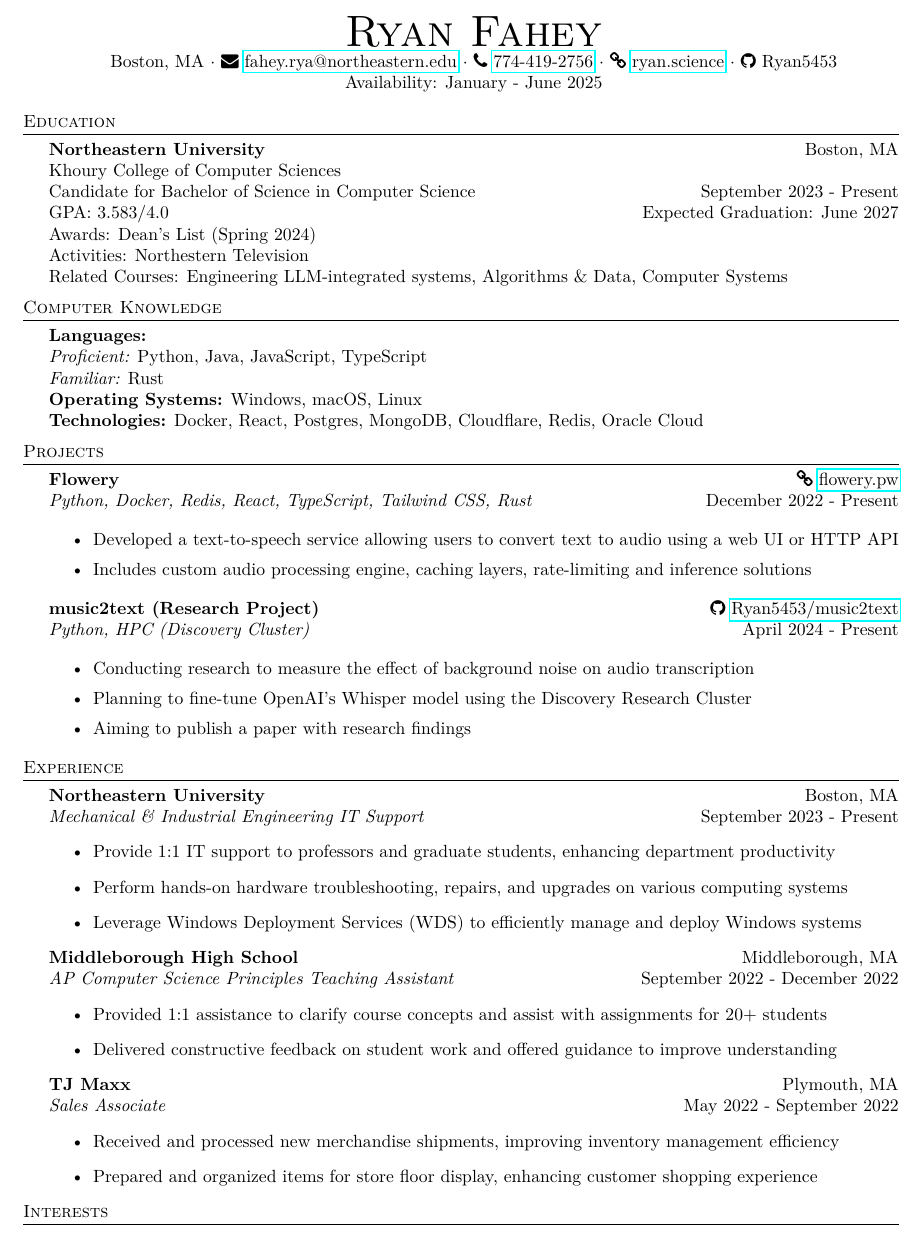
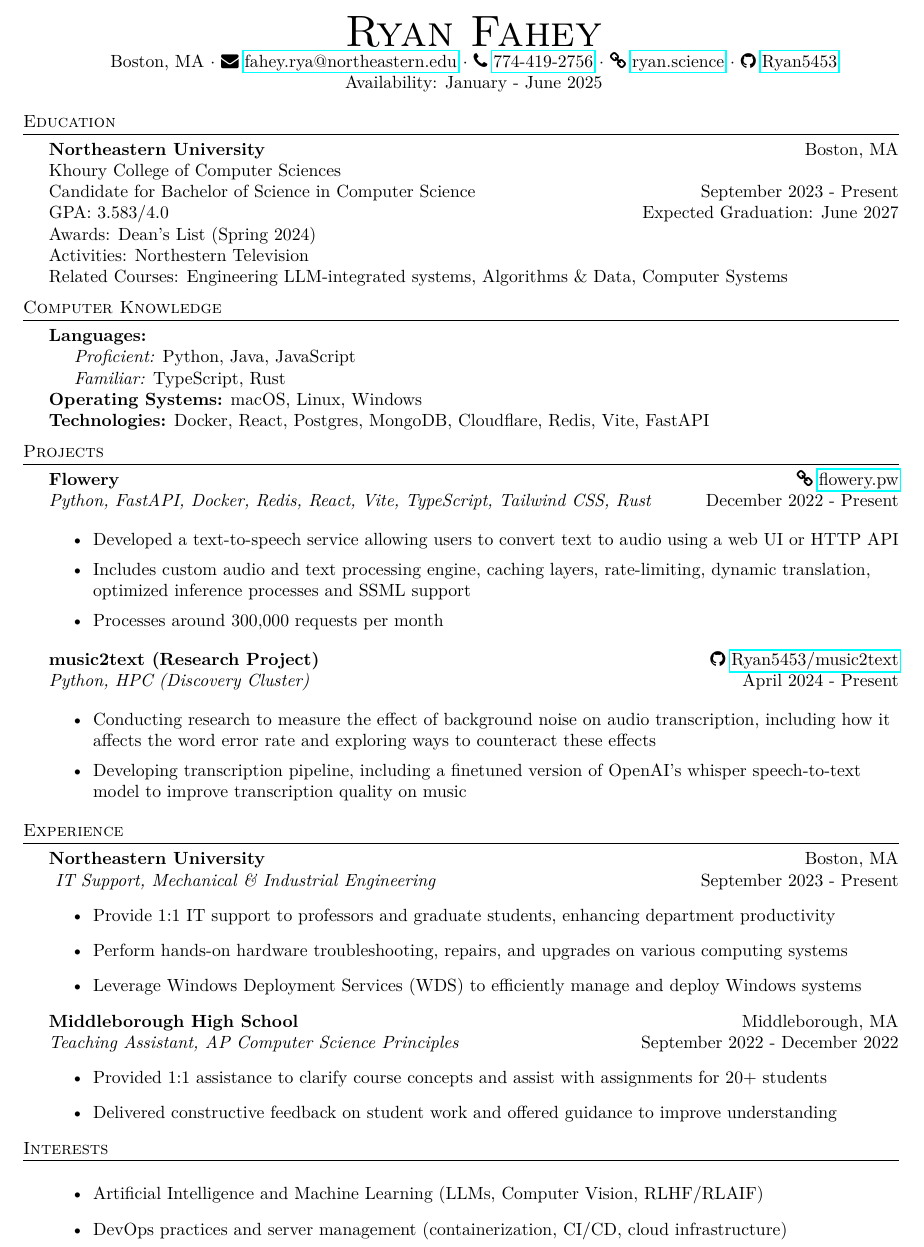
Before and after one commit to Ryan5453/Ryan5453, a LaTeX CV (resume/resume.tex): part of the page, cut so that both start at the same text. Compiled offline with pdfLaTeX.

Commit message:
update resume

```diff
--- a/resume/resume.tex
+++ b/resume/resume.tex
@@ -33,7 +33,7 @@
 \vspace*{-10pt}
 \begin{center}
     {\Huge \scshape {Ryan Fahey}}\\
-    Boston, MA $\cdot$ \faicon{envelope} \href{mailto:fahey.rya@northeastern.edu}{fahey.rya@northeastern.edu} $\cdot$  \faicon{phone} \href{tel:7744192756}{774-419-2756} $\cdot$ \faicon{link} \href{https://ryan.science}{ryan.science} $\cdot$ \faicon{github} Ryan5453\\
+    Boston, MA $\cdot$ \faicon{envelope} \href{mailto:fahey.rya@northeastern.edu}{fahey.rya@northeastern.edu} $\cdot$  \faicon{phone} \href{tel:7744192756}{774-419-2756} $\cdot$ \faicon{link} \href{https://ryan.science}{ryan.science} $\cdot$ \faicon{github} \href{https://github.com/Ryan5453}{Ryan5453}\\
     Availability: January - June 2025\\
 \end{center}
 
@@ -53,28 +53,28 @@
 
 \header{Computer Knowledge}
 \textbf{Languages:}\\
-\textit{Proficient:} Python, Java, JavaScript, TypeScript\\
-\textit{Familiar:} Rust\\
-\textbf{Operating Systems:} Windows, macOS, Linux\\
-\textbf{Technologies:} Docker, React, Postgres, MongoDB, Cloudflare, Redis, Oracle Cloud\\
+    \hspace{0.5cm}\textit{Proficient:} Python, Java, JavaScript\\
+    \hspace{0.5cm}\textit{Familiar:} TypeScript, Rust\\
+\textbf{Operating Systems:} macOS, Linux, Windows\\
+\textbf{Technologies:} Docker, React, Postgres, MongoDB, Cloudflare, Redis, Vite, FastAPI\\
 \vspace{2mm}
 
 %==== Projects Category ====%
 
 \header{Projects}
 \textbf{Flowery} \hfill  \faicon{link} \href{https://flowery.pw}{flowery.pw}\\
-\textit{Python, Docker, Redis, React, TypeScript, Tailwind CSS, Rust} \hfill December 2022 - Present\\
+\textit{Python, FastAPI, Docker, Redis, React, Vite, TypeScript, Tailwind CSS, Rust} \hfill December 2022 - Present\\
 \begin{itemize} \itemsep 1pt
     \item Developed a text-to-speech service allowing users to convert text to audio using a web UI or HTTP API
-    \item Includes custom audio processing engine, caching layers, rate-limiting and inference solutions
+    \item Includes custom audio and text processing engine, caching layers, rate-limiting, dynamic translation, optimized inference processes and SSML support
+    \item Processes around 300,000 requests per month
 \end{itemize}
 
 \textbf{music2text (Research Project)} \hfill \faicon{github} \href{https://github.com/Ryan5453/music2text}{Ryan5453/music2text}\\
 \textit{Python, HPC (Discovery Cluster)} \hfill April 2024 - Present\\
 \begin{itemize} \itemsep 1pt
-    \item Conducting research to measure the effect of background noise on audio transcription
-    \item Planning to fine-tune OpenAI's Whisper model using the Discovery Research Cluster
-    \item Aiming to publish a paper with research findings
+\item Conducting research to measure the effect of background noise on audio transcription, including how it affects the word error rate and exploring ways to counteract these effects
+\item Developing transcription pipeline, including a finetuned version of OpenAI's whisper speech-to-text model to improve transcription quality on music
 \end{itemize}
 
 %==== Experience Category ====%
@@ -82,7 +82,7 @@
 \header{Experience}
 
 \textbf{Northeastern University} \hfill Boston, MA\\
-\textit{Mechanical \& Industrial Engineering IT Support} \hfill September 2023 - Present
+\textit{ IT Support, Mechanical \& Industrial Engineering} \hfill September 2023 - Present
 \begin{itemize}
     \item Provide 1:1 IT support to professors and graduate students, enhancing department productivity
     \item Perform hands-on hardware troubleshooting, repairs, and upgrades on various computing systems
@@ -90,21 +90,18 @@
 \end{itemize}
 
 \textbf{Middleborough High School} \hfill Middleborough, MA\\
-\textit{AP Computer Science Principles Teaching Assistant} \hfill September 2022 - December 2022
+\textit{Teaching Assistant, AP Computer Science Principles} \hfill September 2022 - December 2022
 \begin{itemize}
     \item Provided 1:1 assistance to clarify course concepts and assist with assignments for 20+ students
     \item Delivered constructive feedback on student work and offered guidance to improve understanding
 \end{itemize}
 
-\textbf{TJ Maxx} \hfill Plymouth, MA\\
-\textit{Sales Associate} \hfill May 2022 - September 2022
-\begin{itemize}
-    \item Received and processed new merchandise shipments, improving inventory management efficiency
-    \item Prepared and organized items for store floor display, enhancing customer shopping experience
-\end{itemize}
-
 %==== Interests Category ====%
 
 \header{Interests}
+\begin{itemize}
+    \item Artificial Intelligence and Machine Learning (LLMs, Computer Vision, RLHF/RLAIF)
+    \item DevOps practices and server management (containerization, CI/CD, cloud infrastructure)
+\end{itemize}
 
 \end{document}
```
